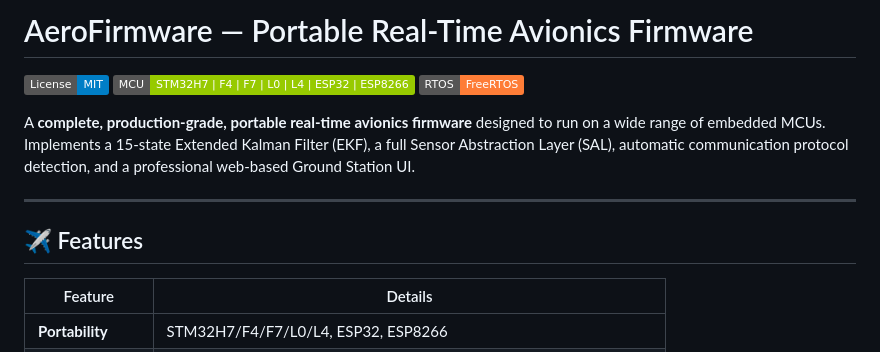
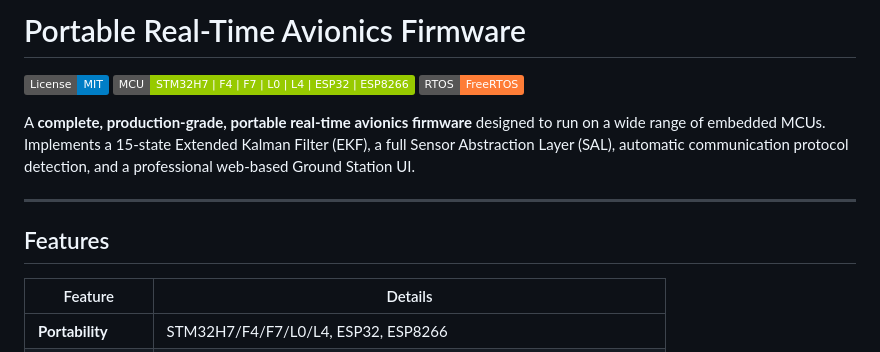
Before and after one commit to Karthikvarman/Portable_firmware_Avionics, a Markdown page: README.md, the part around one of its changes. GitHub-like rendering; badges without logos.

```diff
--- a/README.md
+++ b/README.md
@@ -1,4 +1,4 @@
-# AeroFirmware — Portable Real-Time Avionics Firmware
+# Portable Real-Time Avionics Firmware
 
 [![License: MIT](https://img.shields.io/badge/License-MIT-blue)](LICENSE)
 [![Target](https://img.shields.io/badge/MCU-STM32H7%20%7C%20F4%20%7C%20F7%20%7C%20L0%20%7C%20L4%20%7C%20ESP32%20%7C%20ESP8266-green)]()
@@ -8,7 +8,7 @@ A **complete, production-grade, portable real-time avionics firmware** designed
 
 ---
 
-## ✈️ Features
+## Features
 
 | Feature | Details |
 |---|---|
```
Also changed, not shown: other parts of README.md (+7 -7 lines).
